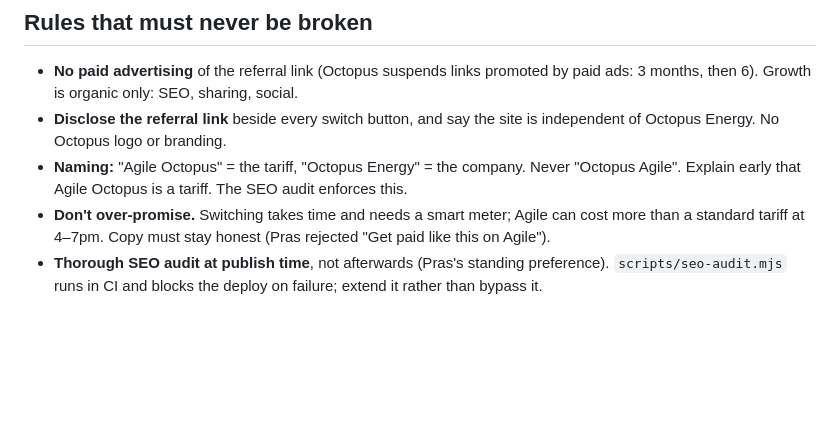
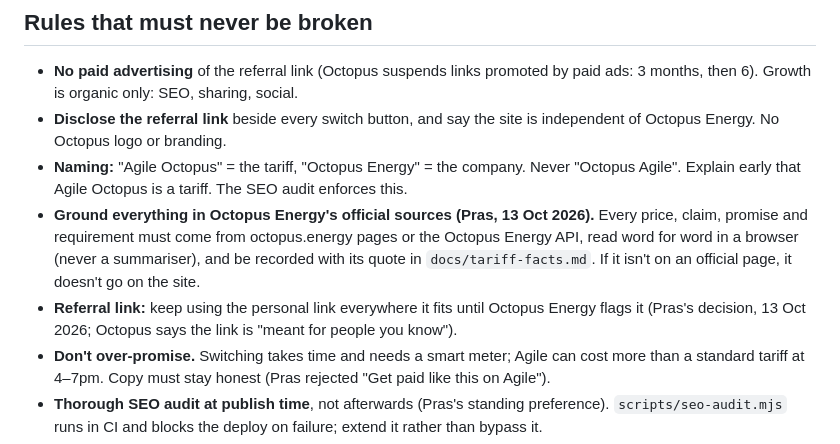
Before and after one commit to raopras/plunge-radar, a Markdown page: CLAUDE.md, the part around the change. Rendered like a GitHub page; blank space fills up the shorter version.

Commit message:
Record grounding rule and referral decision
Co-Authored-By: Claude Opus 5.5 <noreply@anthropic.com>
Claude-Session: https://claude.ai/code/session_01UmBVVXdPezMyphu9gDxjWs

```diff
--- a/CLAUDE.md
+++ b/CLAUDE.md
@@ -14,6 +14,8 @@ Honest reality check given to Pras: the main search audience (people checking Ag
 - **No paid advertising** of the referral link (Octopus suspends links promoted by paid ads: 3 months, then 6). Growth is organic only: SEO, sharing, social.
 - **Disclose the referral link** beside every switch button, and say the site is independent of Octopus Energy. No Octopus logo or branding.
 - **Naming:** "Agile Octopus" = the tariff, "Octopus Energy" = the company. Never "Octopus Agile". Explain early that Agile Octopus is a tariff. The SEO audit enforces this.
+- **Ground everything in Octopus Energy's official sources (Pras, 13 Oct 2026).** Every price, claim, promise and requirement must come from octopus.energy pages or the Octopus Energy API, read word for word in a browser (never a summariser), and be recorded with its quote in `docs/tariff-facts.md`. If it isn't on an official page, it doesn't go on the site.
+- **Referral link:** keep using the personal link everywhere it fits until Octopus Energy flags it (Pras's decision, 13 Oct 2026; Octopus says the link is "meant for people you know").
 - **Don't over-promise.** Switching takes time and needs a smart meter; Agile can cost more than a standard tariff at 4–7pm. Copy must stay honest (Pras rejected "Get paid like this on Agile").
 - **Thorough SEO audit at publish time**, not afterwards (Pras's standing preference). `scripts/seo-audit.mjs` runs in CI and blocks the deploy on failure; extend it rather than bypass it.
 - **Copy style:** UK English, plain words, active voice. Pras likes working on copy together: offer options with a recommendation, then apply his choice exactly.
```
